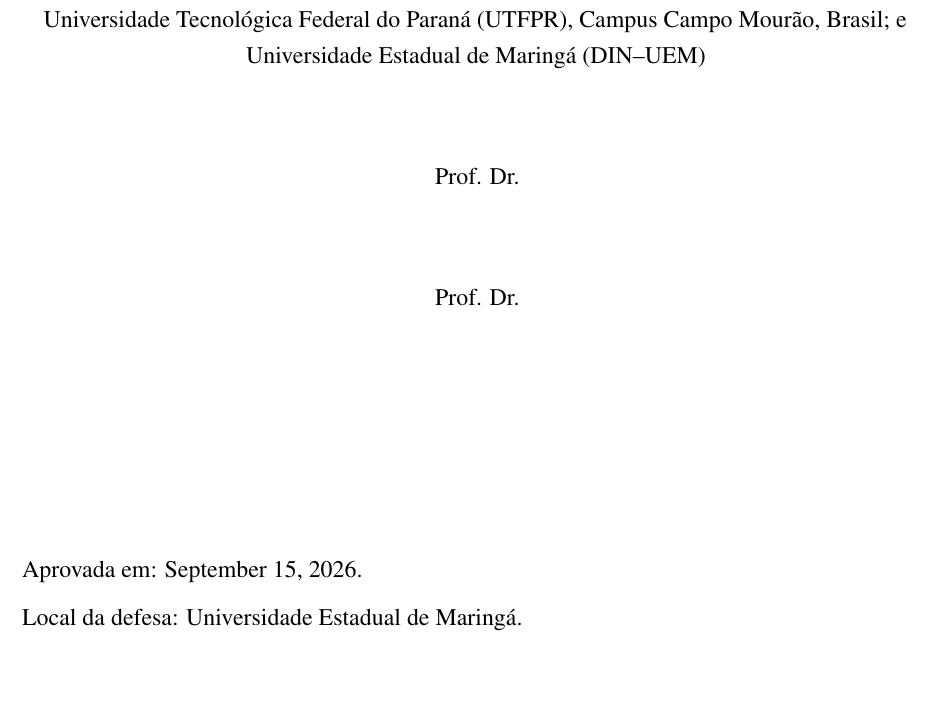
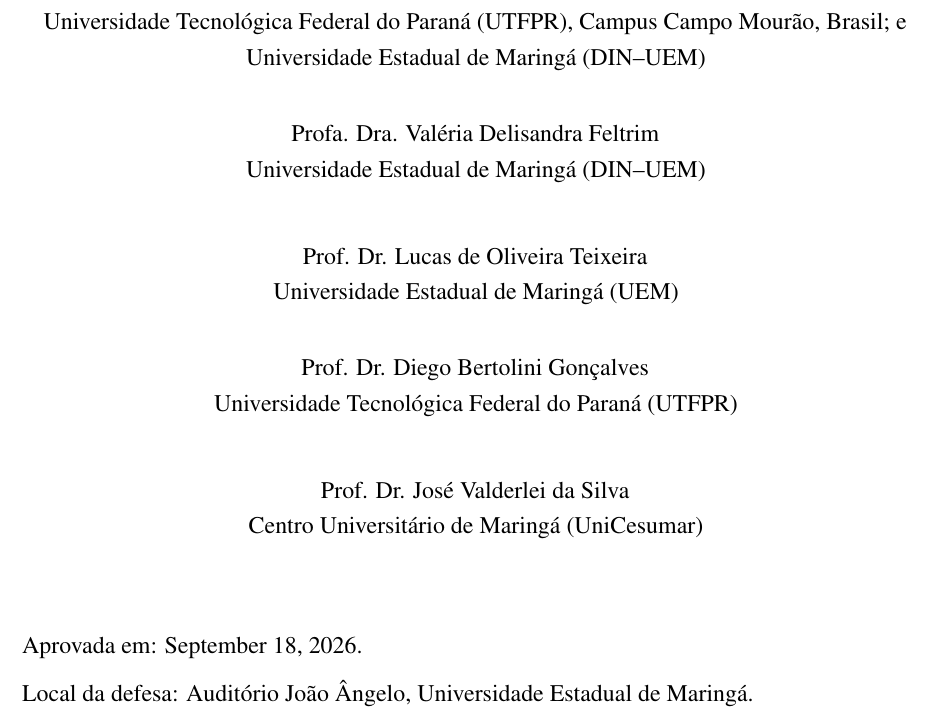
Before and after one commit to munifgebara/QualificacaoMunifDoutorado2026, a LaTeX thesis (main.tex): part of page 7 of 151, cut so that both start at the same text, the shorter picture padded with empty space. Compiled offline with pdfLaTeX.

Commit message:
Registra a data oficial e a banca do exame de qualificacao
Dados aprovados pelo Conselho Academico do PCC: apresentacao em 18 de
setembro de 2026, as 14h, no Auditorio Joao Angelo.

Banca (titulares): Valeria Delisandra Feltrim (DIN-UEM), Lucas de Oliveira
Teixeira (UEM), Diego Bertolini Goncalves (UTFPR) e Jose Valderlei da Silva
(UniCesumar), alem do orientador e dos coorientadores.

A classe imprime o segundo membro da UEM e o segundo externo apenas quando o
tipo de trabalho e Tese, assumindo banca de tres para os demais tipos. Como
esta qualificacao tem quatro titulares, a folha de aprovacao passa a ser
emitida com o tipo ajustado dentro de um grupo local, preservando a frase de
preambulo com o termo real do documento. A classe nao foi alterada.

Co-Authored-By: Claude Fable 5 <noreply@anthropic.com>

```diff
--- a/main.tex
+++ b/main.tex
@@ -43,0 +60 @@
+            Tecnologia da Universidade Estadual de Maringá,
@@ -62,24 +87,25 @@
 \data{15}{08}{2026}
 \idioma{EN}
 
-% Qualification documents — approval page fields left neutral
-\dataaprovacao{September 15, 2026}
-\localdefesa{Universidade Estadual de Maringá}
+% Examination board and defense data, as approved by the PCC Academic Council
+% (qualification exam scheduled for September 18, 2026, 2:00 p.m.)
+\dataaprovacao{September 18, 2026}
+\localdefesa{Auditório João Ângelo, Universidade Estadual de Maringá}
 
-\bancauemnomeA{}
-\bancaueminstituicaoA{}
-\generoUEMA{M}
+\bancauemnomeA{Valéria Delisandra Feltrim}
+\bancaueminstituicaoA{Universidade Estadual de Maringá (DIN--UEM)}
+\generoUEMA{F}
 
-\bancauemnomeB{}
-\bancaueminstituicaoB{}
+\bancauemnomeB{Lucas de Oliveira Teixeira}
+\bancaueminstituicaoB{Universidade Estadual de Maringá (UEM)}
 \generoUEMB{M}
 
-\bancaexternonomeA{}
-\bancaexternoinstituicaoA{}
+\bancaexternonomeA{Diego Bertolini Gonçalves}
+\bancaexternoinstituicaoA{Universidade Tecnológica Federal do Paraná (UTFPR)}
 \generoExteriorA{M}
 
-\bancaexternonomeB{}
-\bancaexternoinstituicaoB{}
+\bancaexternonomeB{José Valderlei da Silva}
+\bancaexternoinstituicaoB{Centro Universitário de Maringá (UniCesumar)}
 \generoExteriorB{M}
 
 % ------------------------------------------------------------------------
```
Also changed, not shown: main.tex (24 more changed lines).
